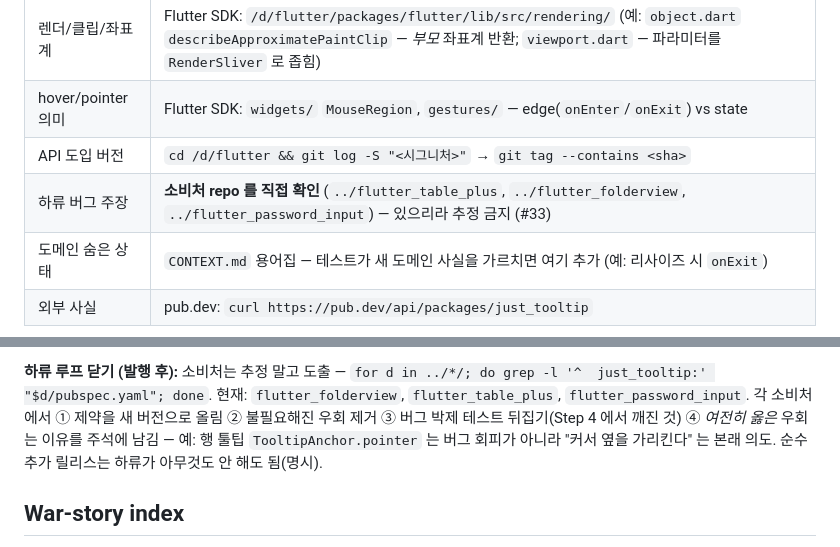
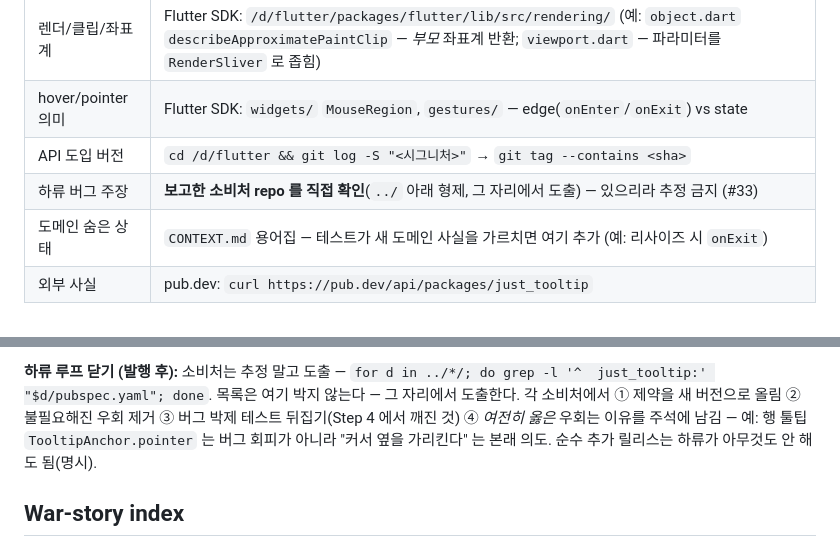
Before and after one commit to kihyun1998/just_tooltip, a Markdown page: docs/agents/theflow.md, 2 parts joined by grey strips. GitHub-like rendering.

Commit message:
docs(theflow-bindings): drop the frozen consumer snapshot
The consumer list is derived on the spot at Step 10, not stored — a stored list
of names rots. Kept the derive command and the downstream-loop steps; removed the
frozen "현재: folderview / table_plus / password_input" and genericized the
Step 1 downstream-bug-claim source to "the reporting sibling, derived on the spot".

Co-Authored-By: Claude Opus 4.8 (1M context) <noreply@anthropic.com>

```diff
--- a/docs/agents/theflow.md
+++ b/docs/agents/theflow.md
@@ -38,7 +38,7 @@ Visible Rect / Target Tracking / Hover Intent / Content) + `docs/adr/0001–0004
 | 렌더/클립/좌표계 | Flutter SDK: `/d/flutter/packages/flutter/lib/src/rendering/` (예: `object.dart` `describeApproximatePaintClip` — *부모* 좌표계 반환; `viewport.dart` — 파라미터를 `RenderSliver` 로 좁힘) |
 | hover/pointer 의미 | Flutter SDK: `widgets/` `MouseRegion`, `gestures/` — edge(`onEnter`/`onExit`) vs state |
 | API 도입 버전 | `cd /d/flutter && git log -S "<시그니처>"` → `git tag --contains <sha>` |
-| 하류 버그 주장 | **소비처 repo 를 직접 확인** (`../flutter_table_plus`, `../flutter_folderview`, `../flutter_password_input`) — 있으리라 추정 금지 (#33) |
+| 하류 버그 주장 | **보고한 소비처 repo 를 직접 확인**(`../` 아래 형제, 그 자리에서 도출) — 있으리라 추정 금지 (#33) |
 | 도메인 숨은 상태 | `CONTEXT.md` 용어집 — 테스트가 새 도메인 사실을 가르치면 여기 추가 (예: 리사이즈 시 `onExit`) |
 | 외부 사실 | pub.dev: `curl https://pub.dev/api/packages/just_tooltip` |
 
@@ -124,7 +124,7 @@ CI 는 **3.41.9 로 고정**돼 `environment` 하한(3.13)에서 빌드하지
 
 **하류 루프 닫기 (발행 후):** 소비처는 추정 말고 도출 —
 `for d in ../*/; do grep -l '^  just_tooltip:' "$d/pubspec.yaml"; done`.
-현재: `flutter_folderview`, `flutter_table_plus`, `flutter_password_input`. 각 소비처에서
+목록은 여기 박지 않는다 — 그 자리에서 도출한다. 각 소비처에서
 ① 제약을 새 버전으로 올림 ② 불필요해진 우회 제거 ③ 버그 박제 테스트 뒤집기(Step 4 에서 깨진 것)
 ④ *여전히 옳은* 우회는 이유를 주석에 남김 — 예: 행 툴팁 `TooltipAnchor.pointer` 는 버그
 회피가 아니라 "커서 옆을 가리킨다" 는 본래 의도. 순수 추가 릴리스는 하류가 아무것도 안 해도 됨(명시).
```
